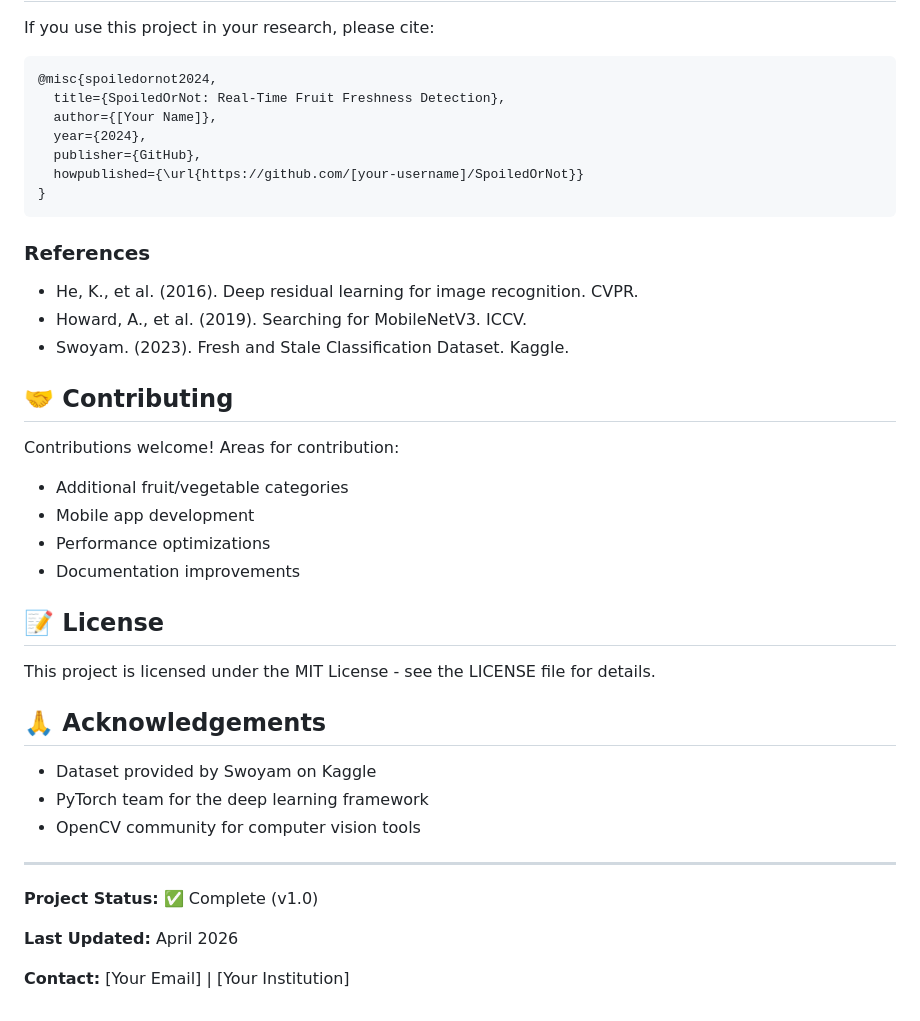
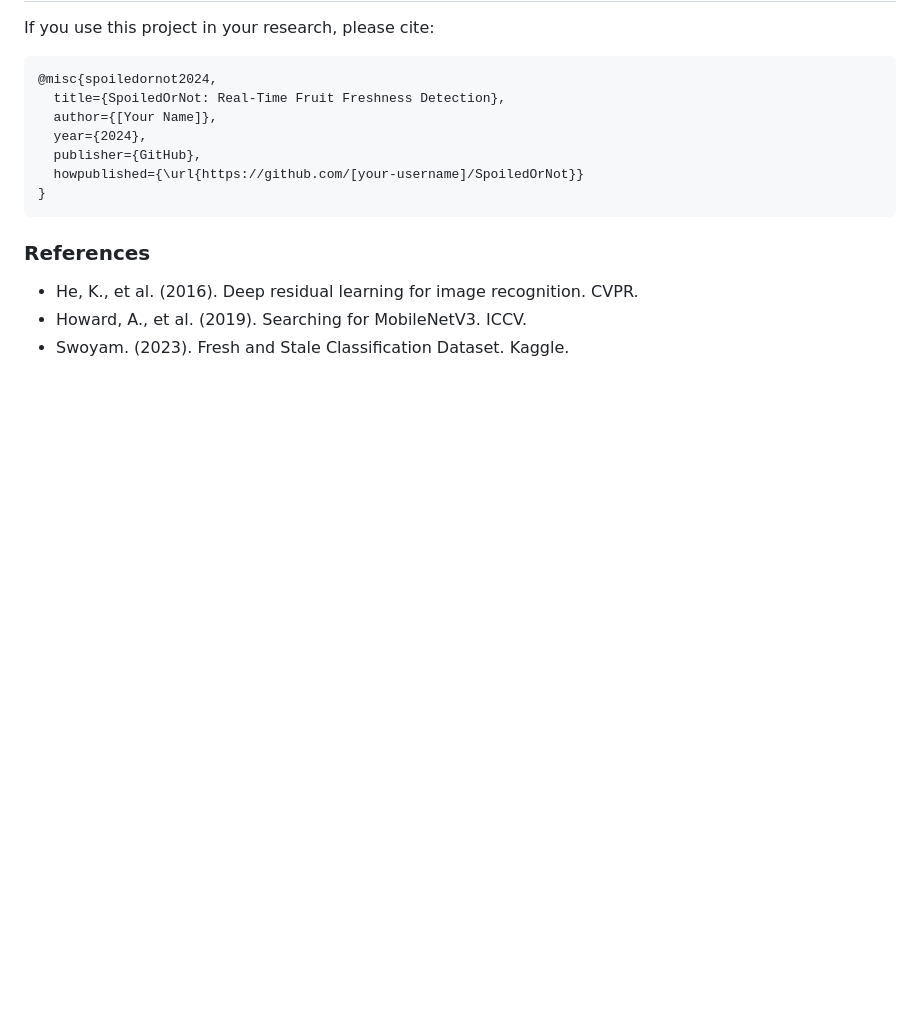
Before and after one commit to vmgriest/SpoiledOrNot, a Markdown page: README.md, the part around one of its changes. Drawn GitHub-style; blank space fills up the shorter version.

```diff
--- a/README.md
+++ b/README.md
@@ -305,29 +304,3 @@ If you use this project in your research, please cite:
 - He, K., et al. (2016). Deep residual learning for image recognition. CVPR.
 - Howard, A., et al. (2019). Searching for MobileNetV3. ICCV.
 - Swoyam. (2023). Fresh and Stale Classification Dataset. Kaggle.
-
-## 🤝 Contributing
-
-Contributions welcome! Areas for contribution:
-- Additional fruit/vegetable categories
-- Mobile app development
-- Performance optimizations
-- Documentation improvements
-
-## 📝 License
-
-This project is licensed under the MIT License - see the LICENSE file for details.
-
-## 🙏 Acknowledgements
-
-- Dataset provided by Swoyam on Kaggle
-- PyTorch team for the deep learning framework
-- OpenCV community for computer vision tools
-
----
-
-**Project Status:** ✅ Complete (v1.0)
-
-**Last Updated:** April 2026
-
-**Contact:** [Your Email] | [Your Institution]
```
Also changed, not shown: other parts of README.md (+0 -1 lines).
